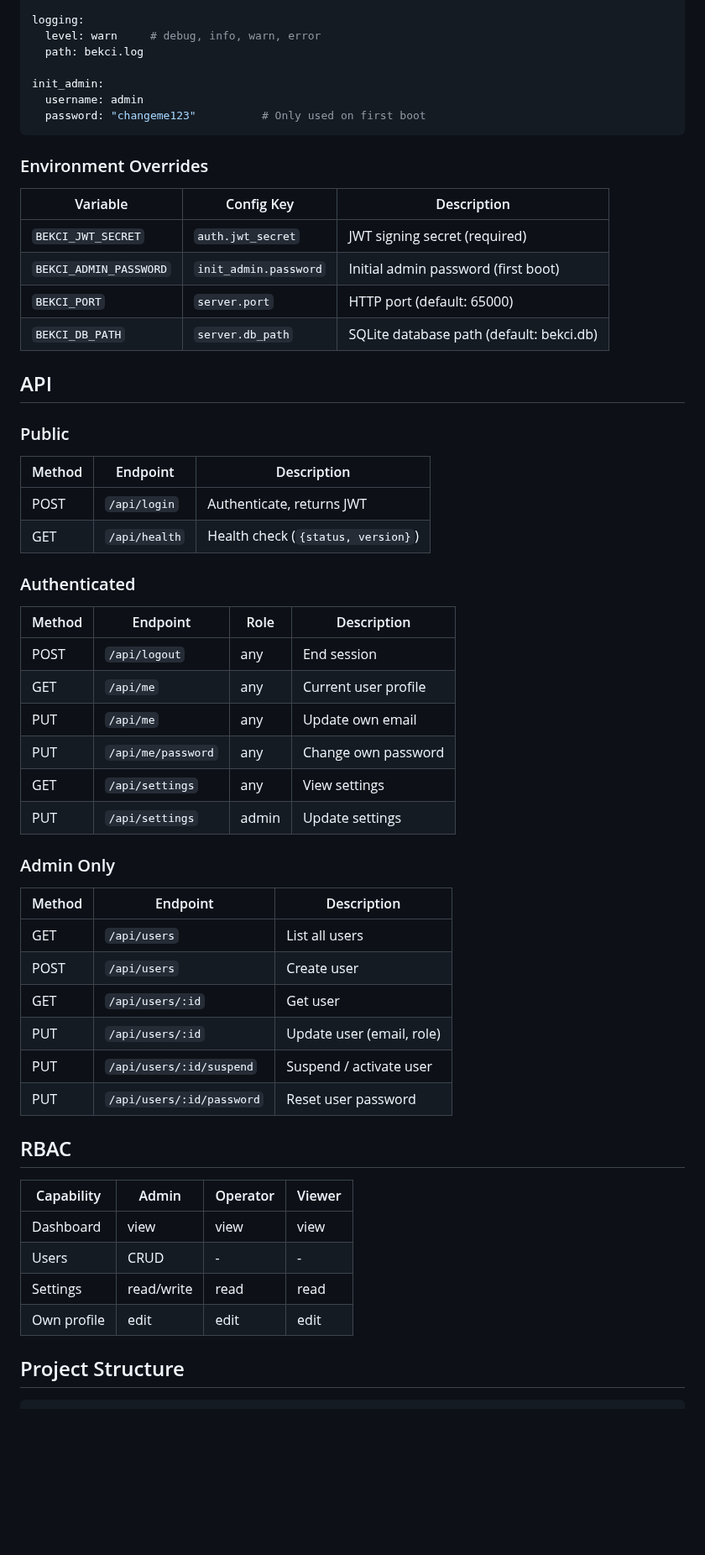
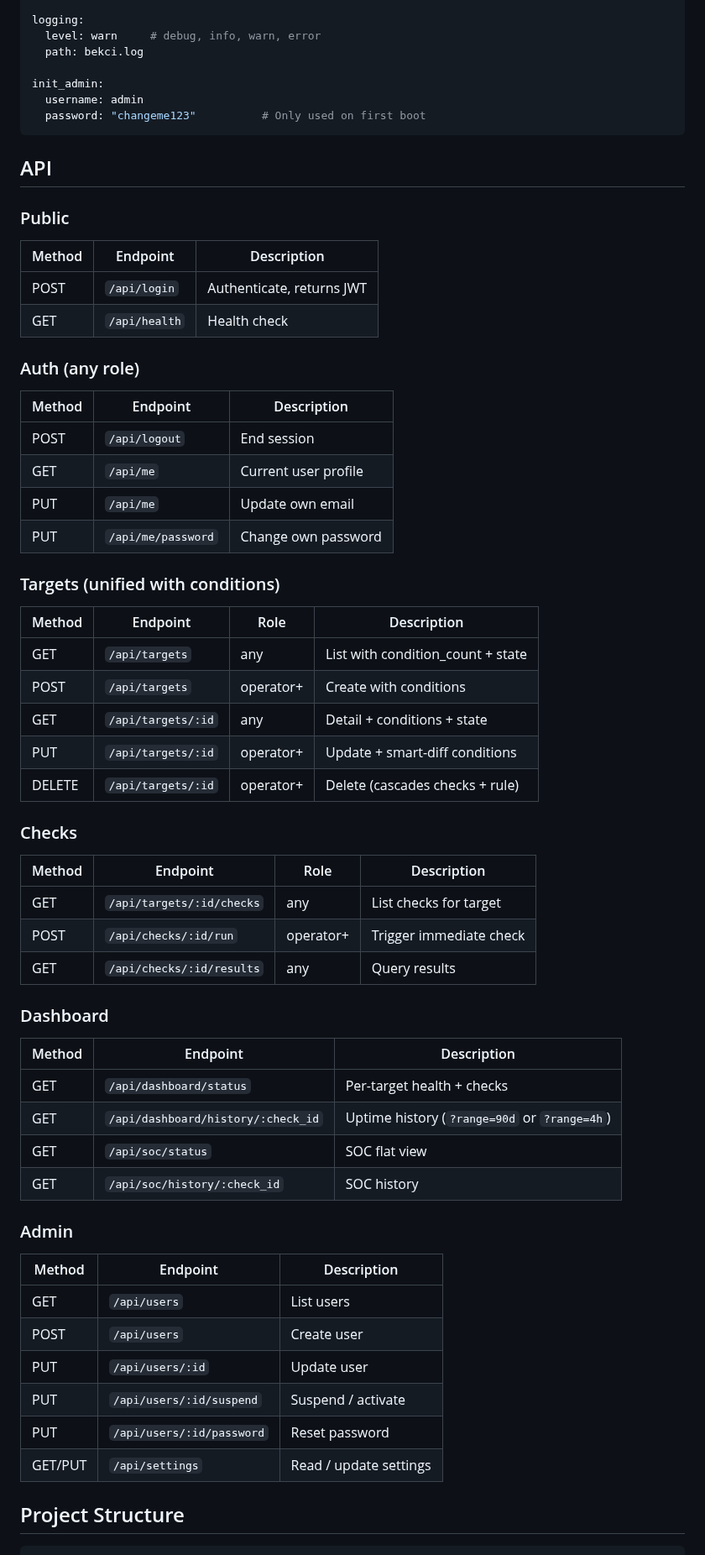
Before and after one commit to okoker/bekci, a Markdown page: README.md, the part around one of its changes. Shown at 84% size. Drawn GitHub-style; blank space fills up the shorter version.

````diff
--- a/README.md
+++ b/README.md
@@ -90,15 +103,6 @@ init_admin:
   password: "changeme123"          # Only used on first boot
 ```
 
-### Environment Overrides
-
-| Variable | Config Key | Description |
-|----------|-----------|-------------|
-| `BEKCI_JWT_SECRET` | `auth.jwt_secret` | JWT signing secret (required) |
-| `BEKCI_ADMIN_PASSWORD` | `init_admin.password` | Initial admin password (first boot) |
-| `BEKCI_PORT` | `server.port` | HTTP port (default: 65000) |
-| `BEKCI_DB_PATH` | `server.db_path` | SQLite database path (default: bekci.db) |
-
 ## API
 
 ### Public
@@ -106,38 +110,54 @@ init_admin:
 | Method | Endpoint | Description |
 |--------|----------|-------------|
 | POST | `/api/login` | Authenticate, returns JWT |
-| GET | `/api/health` | Health check (`{status, version}`) |
+| GET | `/api/health` | Health check |
 
-### Authenticated
+### Auth (any role)
+
+| Method | Endpoint | Description |
+|--------|----------|-------------|
+| POST | `/api/logout` | End session |
+| GET | `/api/me` | Current user profile |
+| PUT | `/api/me` | Update own email |
+| PUT | `/api/me/password` | Change own password |
+
+### Targets (unified with conditions)
 
 | Method | Endpoint | Role | Description |
 |--------|----------|------|-------------|
-| POST | `/api/logout` | any | End session |
-| GET | `/api/me` | any | Current user profile |
-| PUT | `/api/me` | any | Update own email |
-| PUT | `/api/me/password` | any | Change own password |
-| GET | `/api/settings` | any | View settings |
-| PUT | `/api/settings` | admin | Update settings |
+| GET | `/api/targets` | any | List with condition_count + state |
+| POST | `/api/targets` | operator+ | Create with conditions |
+| GET | `/api/targets/:id` | any | Detail + conditions + state |
+| PUT | `/api/targets/:id` | operator+ | Update + smart-diff conditions |
+| DELETE | `/api/targets/:id` | operator+ | Delete (cascades checks + rule) |
 
-### Admin Only
+### Checks
+
+| Method | Endpoint | Role | Description |
+|--------|----------|------|-------------|
+| GET | `/api/targets/:id/checks` | any | List checks for target |
+| POST | `/api/checks/:id/run` | operator+ | Trigger immediate check |
+| GET | `/api/checks/:id/results` | any | Query results |
+
+### Dashboard
 
 | Method | Endpoint | Description |
 |--------|----------|-------------|
-| GET | `/api/users` | List all users |
+| GET | `/api/dashboard/status` | Per-target health + checks |
+| GET | `/api/dashboard/history/:check_id` | Uptime history (`?range=90d` or `?range=4h`) |
+| GET | `/api/soc/status` | SOC flat view |
+| GET | `/api/soc/history/:check_id` | SOC history |
+
+### Admin
+
+| Method | Endpoint | Description |
+|--------|----------|-------------|
+| GET | `/api/users` | List users |
 | POST | `/api/users` | Create user |
-| GET | `/api/users/:id` | Get user |
-| PUT | `/api/users/:id` | Update user (email, role) |
-| PUT | `/api/users/:id/suspend` | Suspend / activate user |
-| PUT | `/api/users/:id/password` | Reset user password |
-
-## RBAC
-
-| Capability | Admin | Operator | Viewer |
-|-----------|-------|----------|--------|
-| Dashboard | view | view | view |
-| Users | CRUD | - | - |
-| Settings | read/write | read | read |
-| Own profile | edit | edit | edit |
+| PUT | `/api/users/:id` | Update user |
+| PUT | `/api/users/:id/suspend` | Suspend / activate |
+| PUT | `/api/users/:id/password` | Reset password |
+| GET/PUT | `/api/settings` | Read / update settings |
 
 ## Project Structure
 
````
Also changed, not shown: other parts of README.md (+55 -42 lines).
